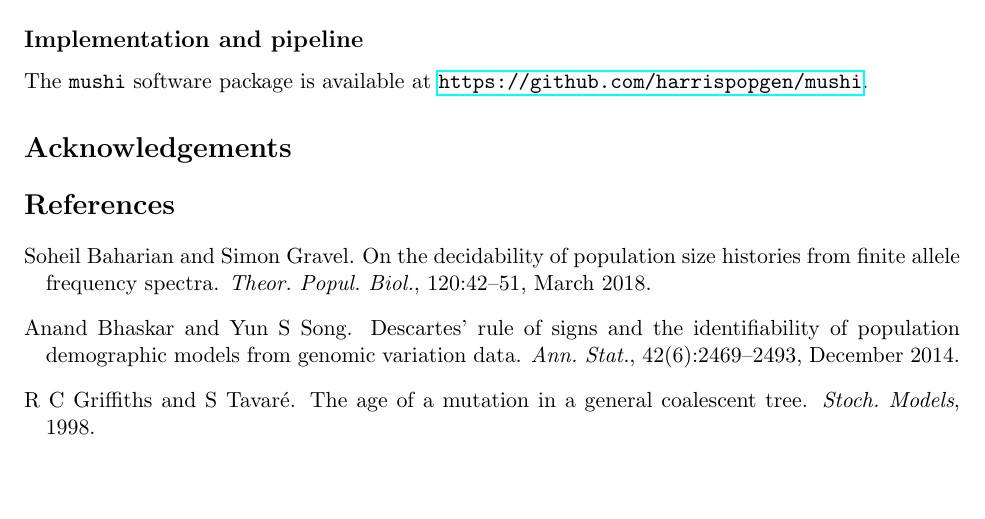
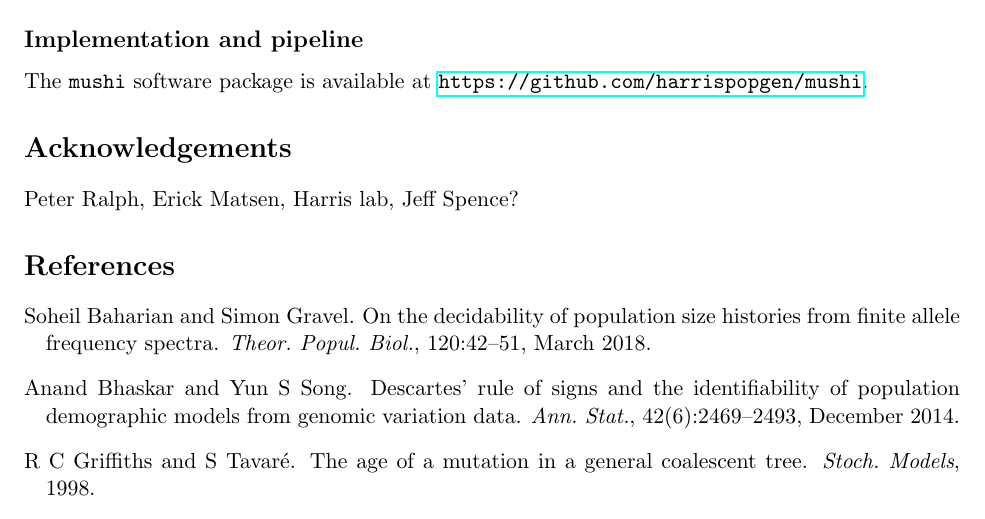
Before and after one commit to harrispopgen/mushi, a LaTeX paper (manuscript/main.tex): part of page 6 of 11, cut so that both start at the same text, the shorter picture padded with empty space. Compiled offline with pdfLaTeX.

Commit message:
acknowledgements

```diff
--- a/manuscript/main.tex
+++ b/manuscript/main.tex
@@ -252,6 +252,8 @@ The \texttt{mushi} software package is available at \url{https://github.com/harr
 
 \section*{Acknowledgements}\label{sec:ack}
 
+Peter Ralph, Erick Matsen, Harris lab, Jeff Spence?
+
 \bibliographystyle{plainnat}
 \bibliography{refs}
 
```
